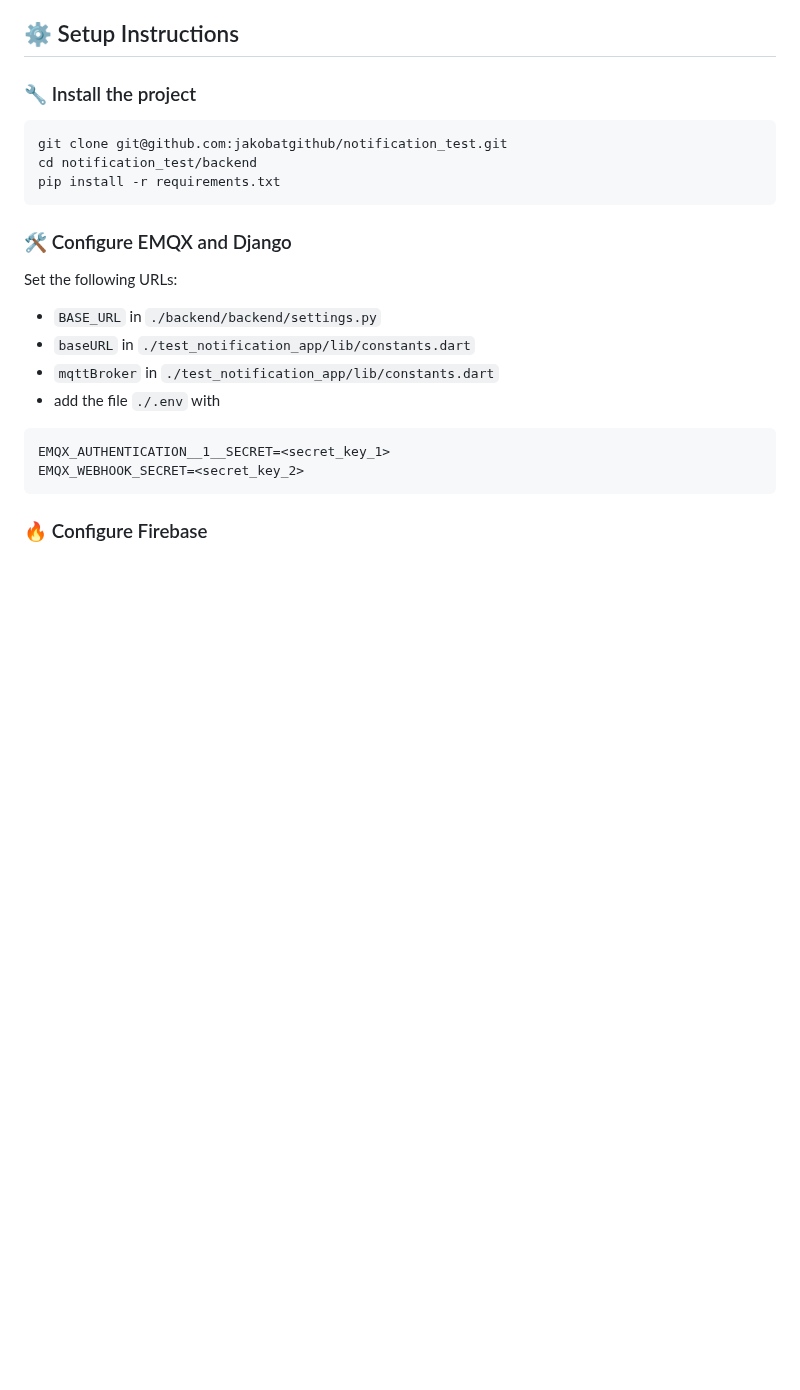
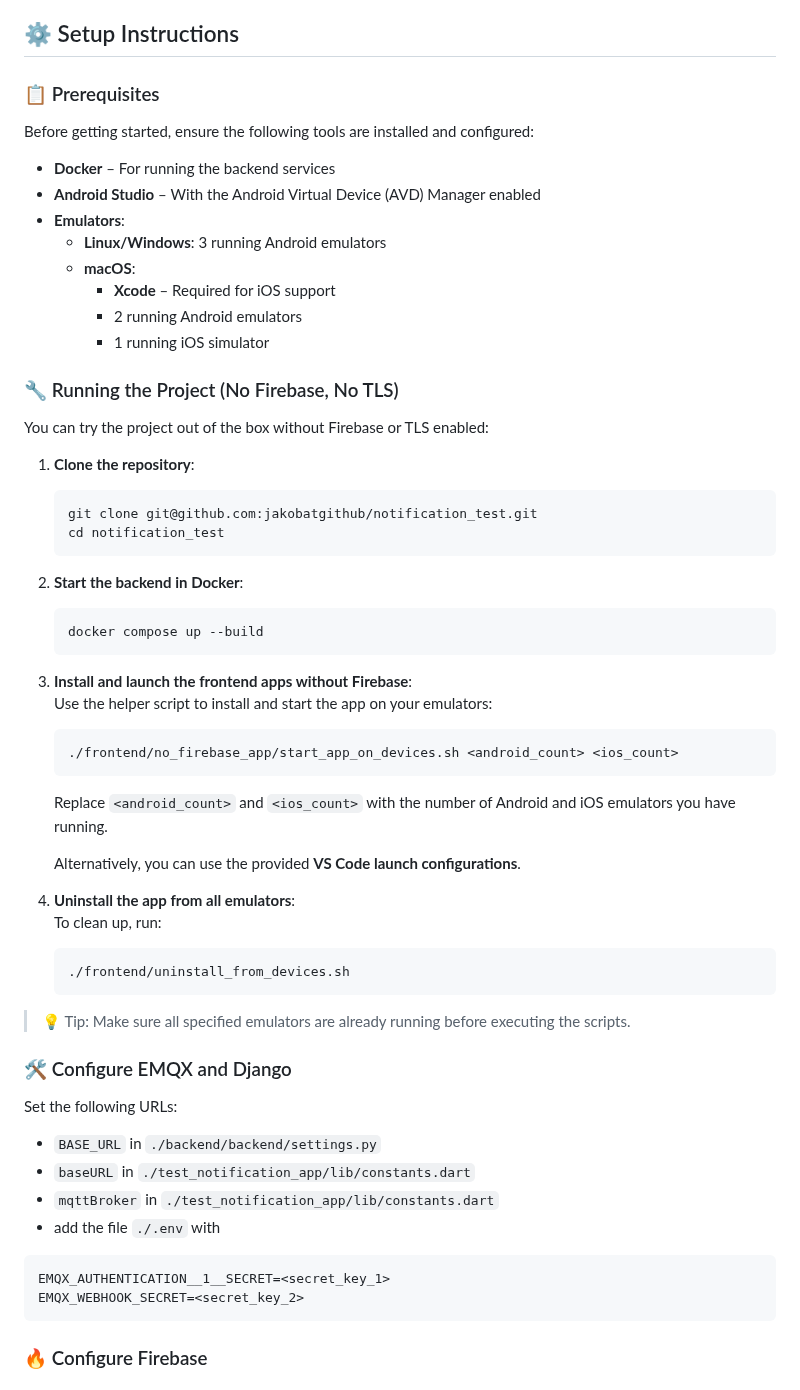
Before and after one commit to jakobatgithub/notification_test, a Markdown page: README.md, the part around one of its changes. Drawn GitHub-style; blank space fills up the shorter version.

````diff
--- a/README.md
+++ b/README.md
@@ -31,13 +31,50 @@ Below the received messages, a list of users is shown with a `connected` flag.
 
 ## ⚙️ Setup Instructions
 
-### 🔧 Install the project
+### 📋 Prerequisites
 
-```bash
-git clone git@github.com:jakobatgithub/notification_test.git
-cd notification_test/backend
-pip install -r requirements.txt
-```
+Before getting started, ensure the following tools are installed and configured:
+
+- **Docker** – For running the backend services
+- **Android Studio** – With the Android Virtual Device (AVD) Manager enabled
+- **Emulators**:
+  - **Linux/Windows**: 3 running Android emulators
+  - **macOS**:
+    - **Xcode** – Required for iOS support
+    - 2 running Android emulators
+    - 1 running iOS simulator
+
+### 🔧 Running the Project (No Firebase, No TLS)
+
+You can try the project out of the box without Firebase or TLS enabled:
+
+1. **Clone the repository**:
+   ```bash
+   git clone git@github.com:jakobatgithub/notification_test.git
+   cd notification_test
+   ```
+
+2. **Start the backend in Docker**:
+   ```bash
+   docker compose up --build
+   ```
+
+3. **Install and launch the frontend apps without Firebase**:
+   Use the helper script to install and start the app on your emulators:
+   ```bash
+   ./frontend/no_firebase_app/start_app_on_devices.sh <android_count> <ios_count>
+   ```
+   Replace `<android_count>` and `<ios_count>` with the number of Android and iOS emulators you have running.
+
+   Alternatively, you can use the provided **VS Code launch configurations**.
+
+4. **Uninstall the app from all emulators**:
+   To clean up, run:
+   ```bash
+   ./frontend/uninstall_from_devices.sh
+   ```
+
+> 💡 Tip: Make sure all specified emulators are already running before executing the scripts.
 
 ### 🛠️ Configure EMQX and Django
 
````
Also changed, not shown: other parts of README.md (+3 -3 lines).
